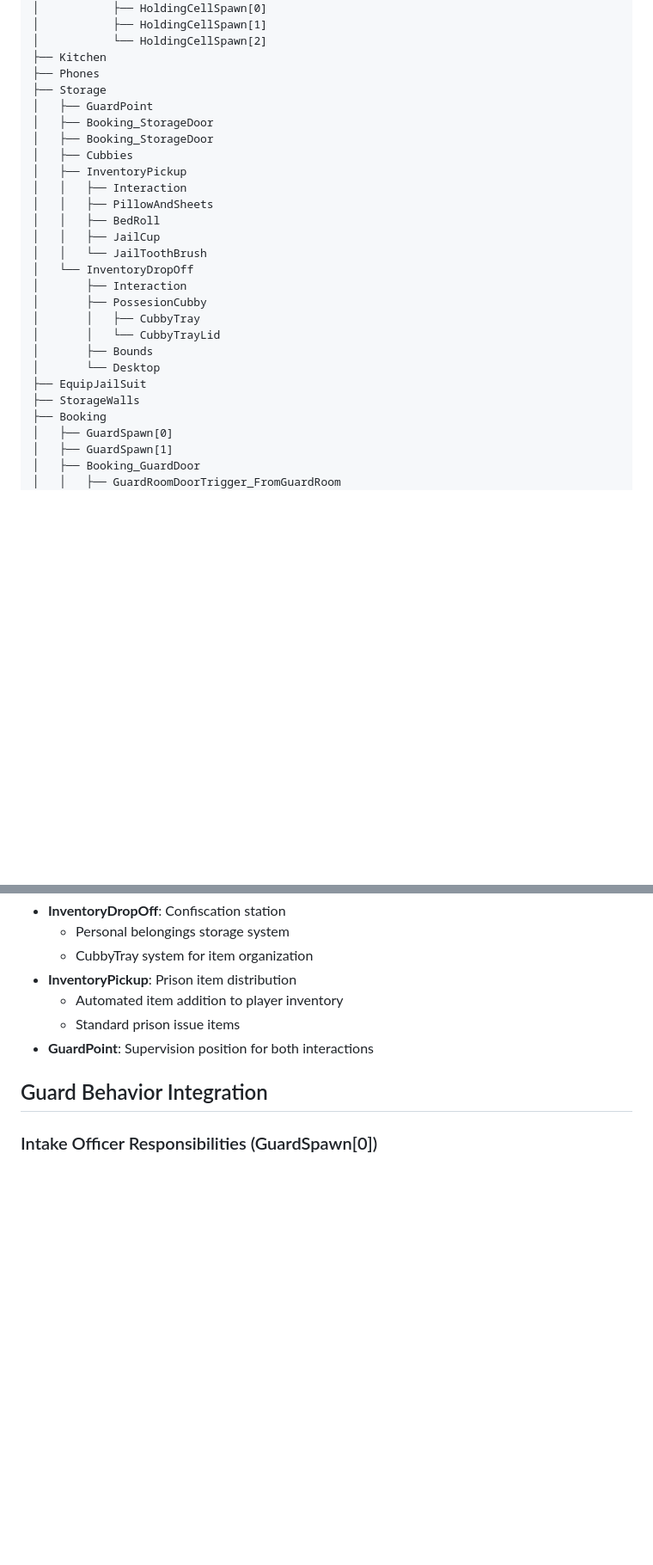
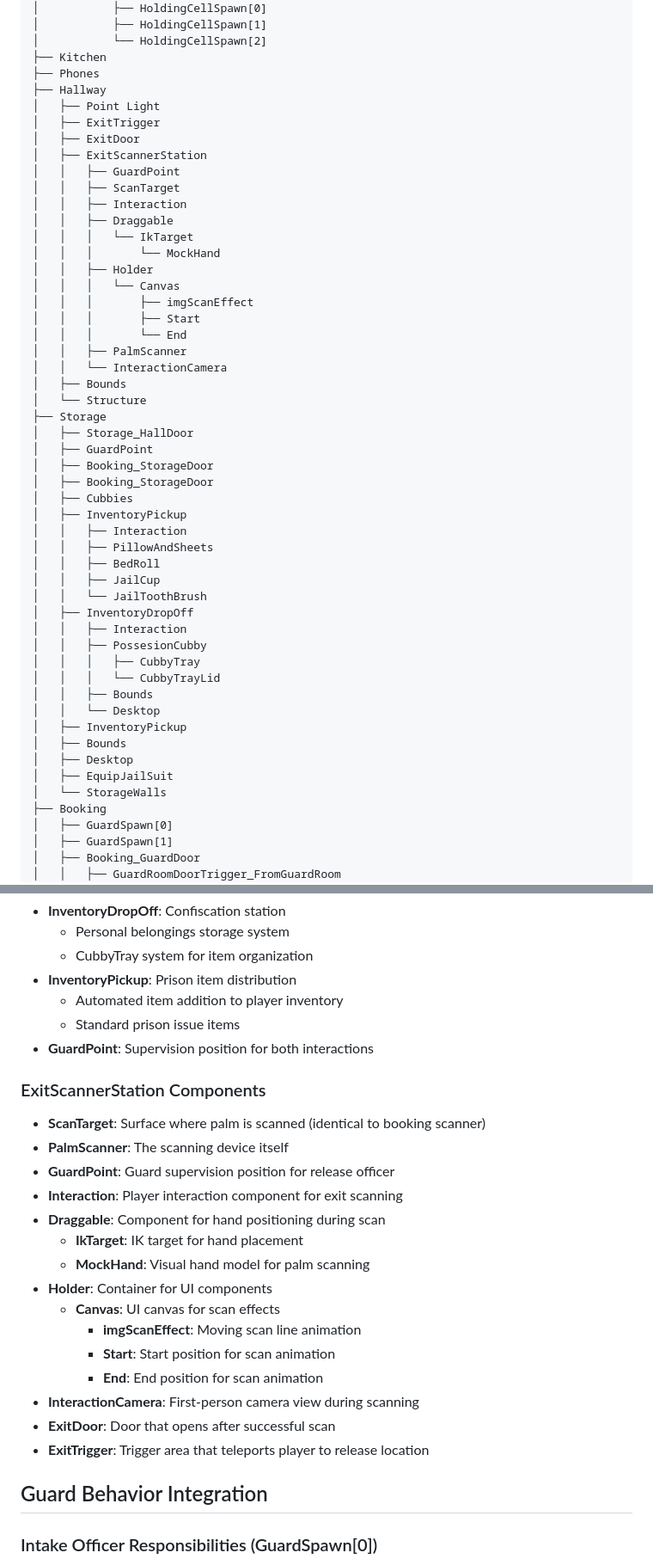
Before and after one commit to SirTidez/Behind-Bars, a Markdown page: JAIL_STRUCTURE_DOCUMENTATION.md, 2 parts joined by grey strips. Shown: that part at 86% size. Rendered like a GitHub page; blank space fills up the shorter version.

Commit message:
checking in updating structure.

```diff
--- a/JAIL_STRUCTURE_DOCUMENTATION.md
+++ b/JAIL_STRUCTURE_DOCUMENTATION.md
@@ -38,7 +38,28 @@ Jail
 │           └── HoldingCellSpawn[2]
 ├── Kitchen
 ├── Phones
+├── Hallway
+│   ├── Point Light
+│   ├── ExitTrigger
+│   ├── ExitDoor
+│   ├── ExitScannerStation
+│   │   ├── GuardPoint
+│   │   ├── ScanTarget
+│   │   ├── Interaction
+│   │   ├── Draggable
+│   │   │   └── IkTarget
+│   │   │       └── MockHand
+│   │   ├── Holder
+│   │   │   └── Canvas
+│   │   │       ├── imgScanEffect
+│   │   │       ├── Start
+│   │   │       └── End
+│   │   ├── PalmScanner
+│   │   └── InteractionCamera
+│   ├── Bounds
+│   └── Structure
 ├── Storage
+│   ├── Storage_HallDoor
 │   ├── GuardPoint
 │   ├── Booking_StorageDoor
 │   ├── Booking_StorageDoor
@@ -49,15 +70,18 @@ Jail
 │   │   ├── BedRoll
 │   │   ├── JailCup
 │   │   └── JailToothBrush
-│   └── InventoryDropOff
-│       ├── Interaction
-│       ├── PossesionCubby
-│       │   ├── CubbyTray
-│       │   └── CubbyTrayLid
-│       ├── Bounds
-│       └── Desktop
-├── EquipJailSuit
-├── StorageWalls
+│   ├── InventoryDropOff
+│   │   ├── Interaction
+│   │   ├── PossesionCubby
+│   │   │   ├── CubbyTray
+│   │   │   └── CubbyTrayLid
+│   │   ├── Bounds
+│   │   └── Desktop
+│   ├── InventoryPickup
+│   ├── Bounds
+│   ├── Desktop
+│   ├── EquipJailSuit
+│   └── StorageWalls
 ├── Booking
 │   ├── GuardSpawn[0]
 │   ├── GuardSpawn[1]
@@ -204,6 +277,23 @@ Based on sentence length:
   - Standard prison issue items
 - **GuardPoint**: Supervision position for both interactions
 
+### ExitScannerStation Components
+- **ScanTarget**: Surface where palm is scanned (identical to booking scanner)
+- **PalmScanner**: The scanning device itself
+- **GuardPoint**: Guard supervision position for release officer
+- **Interaction**: Player interaction component for exit scanning
+- **Draggable**: Component for hand positioning during scan
+  - **IkTarget**: IK target for hand placement
+  - **MockHand**: Visual hand model for palm scanning
+- **Holder**: Container for UI components
+  - **Canvas**: UI canvas for scan effects
+    - **imgScanEffect**: Moving scan line animation
+    - **Start**: Start position for scan animation
+    - **End**: End position for scan animation
+- **InteractionCamera**: First-person camera view during scanning
+- **ExitDoor**: Door that opens after successful scan
+- **ExitTrigger**: Trigger area that teleports player to release location
+
 ## Guard Behavior Integration
 
 ### Intake Officer Responsibilities (GuardSpawn[0])
```
Also changed, not shown: other parts of JAIL_STRUCTURE_DOCUMENTATION.md (+67 -5 lines).
